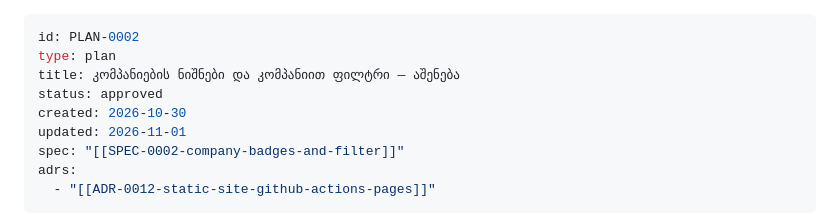
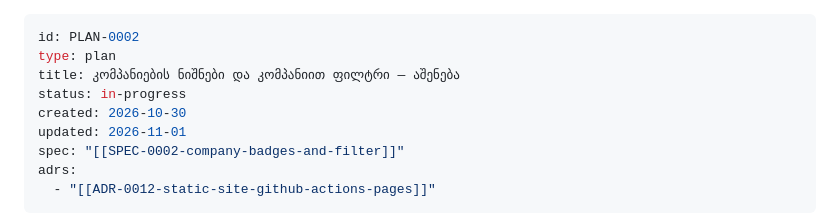
Before and after one commit to VazhaG/VazhaG, a Markdown page: docs/plans/PLAN-0002-company-badges-and-filter.md, the part around the change. Rendered like a GitHub page.

Commit message:
CHECKPOINT: PLAN-0002 back to in-progress — every task done, the owner's phone check pending
Co-Authored-By: Claude Opus 5.5 <noreply@anthropic.com>
Claude-Session: https://claude.ai/code/session_01Eiqc6J31pJeeH73aTcXWgD

```diff
--- a/docs/plans/PLAN-0002-company-badges-and-filter.md
+++ b/docs/plans/PLAN-0002-company-badges-and-filter.md
@@ -2,7 +2,7 @@
 id: PLAN-0002
 type: plan
 title: კომპანიების ნიშნები და კომპანიით ფილტრი — აშენება
-status: approved
+status: in-progress
 created: 2026-10-30
 updated: 2026-11-01
 spec: "[[SPEC-0002-company-badges-and-filter]]"
```
